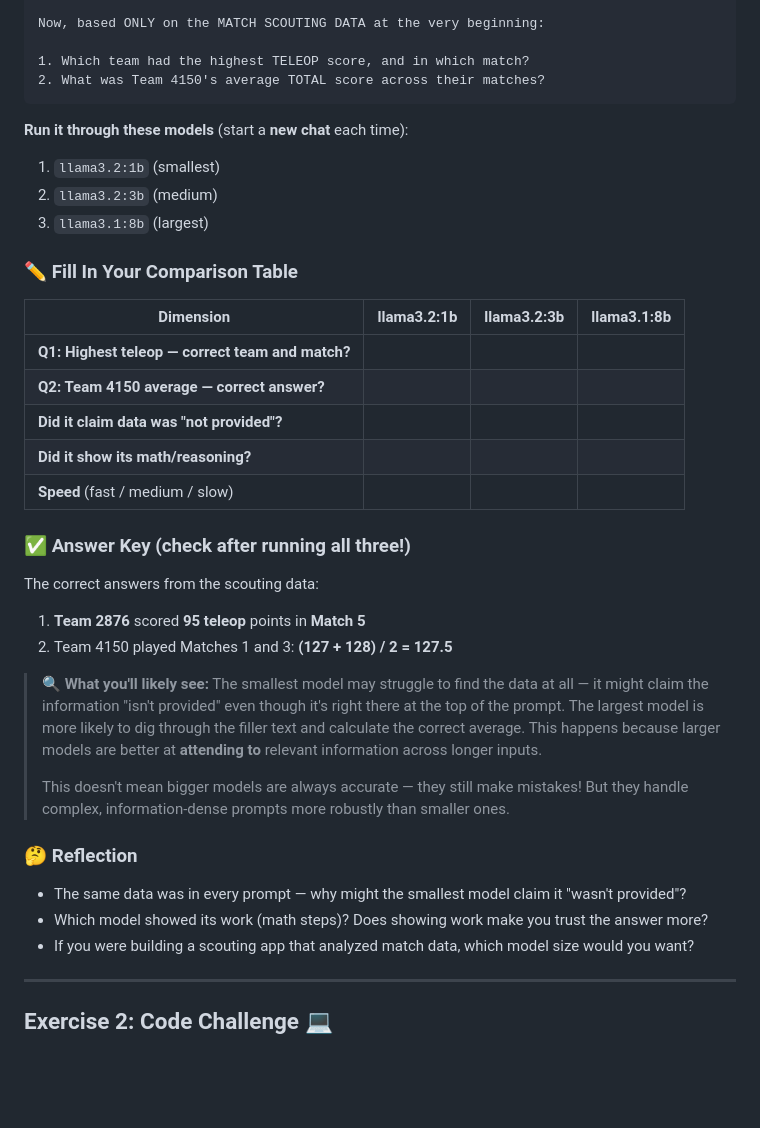
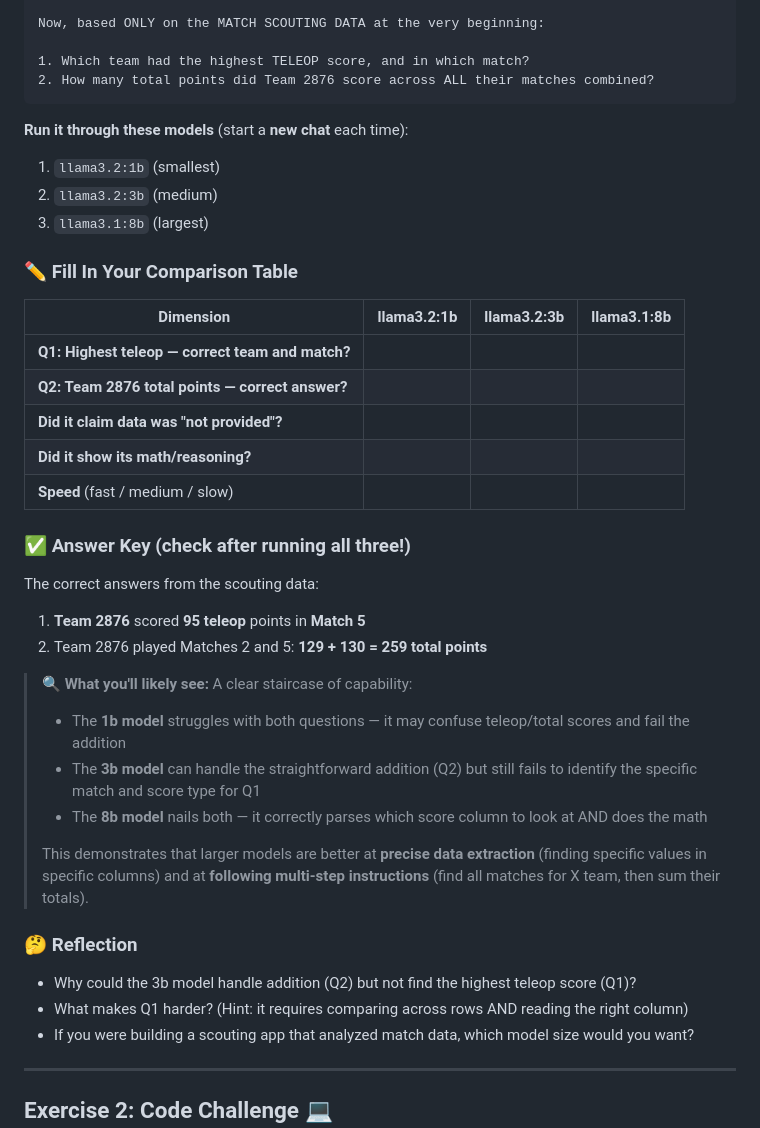
Before and after one commit to MattVevang/agenticworkshop, a Markdown page: labs/lab-02-model-comparison.md, the part around the change. GitHub-like rendering; blank space fills up the shorter version.

Commit message:
Fix Lab 02 Q2: replace unreliable average with reliable total sum
Previous Q2 (Team 4150 average = 127.5) was unreliable — 8b model
only got it right 1/20 runs because it couldn't consistently count
how many matches Team 4150 played (2 vs 3 confusion).

New Q2 (Team 2876 total = 259) validated 20 runs at temp=0:
  1b: Q1=0/20  Q2=0/20  (fails both)
  3b: Q1=1/20  Q2=20/20 (passes Q2 only)
  8b: Q1=20/20 Q2=20/20 (passes both)

Creates a clear 3-tier capability staircase for students to observe.
Updated answer key and reflection questions to match.

Co-authored-by: Copilot <223556219+Copilot@users.noreply.github.com>

````diff
--- a/labs/lab-02-model-comparison.md
+++ b/labs/lab-02-model-comparison.md
@@ -64,7 +64,7 @@ The programming side of FRC robots has evolved significantly over the years. Ear
 Now, based ONLY on the MATCH SCOUTING DATA at the very beginning:
 
 1. Which team had the highest TELEOP score, and in which match?
-2. What was Team 4150's average TOTAL score across their matches?
+2. How many total points did Team 2876 score across ALL their matches combined?
 ```
 
 **Run it through these models** (start a **new chat** each time):
@@ -78,7 +78,7 @@ Now, based ONLY on the MATCH SCOUTING DATA at the very beginning:
 | Dimension | llama3.2:1b | llama3.2:3b | llama3.1:8b |
 |---|---|---|---|
 | **Q1: Highest teleop — correct team and match?** | | | |
-| **Q2: Team 4150 average — correct answer?** | | | |
+| **Q2: Team 2876 total points — correct answer?** | | | |
 | **Did it claim data was "not provided"?** | | | |
 | **Did it show its math/reasoning?** | | | |
 | **Speed** (fast / medium / slow) | | | |
@@ -87,16 +87,19 @@ Now, based ONLY on the MATCH SCOUTING DATA at the very beginning:
 
 The correct answers from the scouting data:
 1. **Team 2876** scored **95 teleop** points in **Match 5**
-2. Team 4150 played Matches 1 and 3: **(127 + 128) / 2 = 127.5**
+2. Team 2876 played Matches 2 and 5: **129 + 130 = 259 total points**
 
-> 🔍 **What you'll likely see:** The smallest model may struggle to find the data at all — it might claim the information "isn't provided" even though it's right there at the top of the prompt. The largest model is more likely to dig through the filler text and calculate the correct average. This happens because larger models are better at **attending to** relevant information across longer inputs.
+> 🔍 **What you'll likely see:** A clear staircase of capability:
+> - The **1b model** struggles with both questions — it may confuse teleop/total scores and fail the addition
+> - The **3b model** can handle the straightforward addition (Q2) but still fails to identify the specific match and score type for Q1
+> - The **8b model** nails both — it correctly parses which score column to look at AND does the math
 >
-> This doesn't mean bigger models are always accurate — they still make mistakes! But they handle complex, information-dense prompts more robustly than smaller ones.
+> This demonstrates that larger models are better at **precise data extraction** (finding specific values in specific columns) and at **following multi-step instructions** (find all matches for X team, then sum their totals).
 
 ### 🤔 Reflection
 
-- The same data was in every prompt — why might the smallest model claim it "wasn't provided"?
-- Which model showed its work (math steps)? Does showing work make you trust the answer more?
+- Why could the 3b model handle addition (Q2) but not find the highest teleop score (Q1)?
+- What makes Q1 harder? (Hint: it requires comparing across rows AND reading the right column)
 - If you were building a scouting app that analyzed match data, which model size would you want?
 
 ---
````
